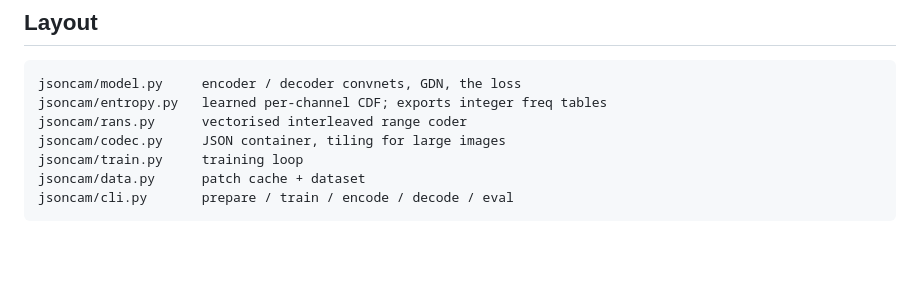
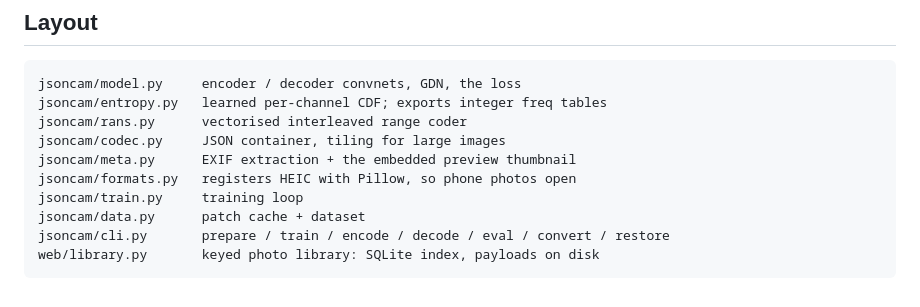
Before and after one commit to Mubby03/json-camera, a Markdown page: README.md, the part around one of its changes. Drawn GitHub-style; blank space fills up the shorter version.

````diff
--- a/README.md
+++ b/README.md
@@ -254,7 +325,10 @@ jsoncam/model.py     encoder / decoder convnets, GDN, the loss
 jsoncam/entropy.py   learned per-channel CDF; exports integer freq tables
 jsoncam/rans.py      vectorised interleaved range coder
 jsoncam/codec.py     JSON container, tiling for large images
+jsoncam/meta.py      EXIF extraction + the embedded preview thumbnail
+jsoncam/formats.py   registers HEIC with Pillow, so phone photos open
 jsoncam/train.py     training loop
 jsoncam/data.py      patch cache + dataset
-jsoncam/cli.py       prepare / train / encode / decode / eval
+jsoncam/cli.py       prepare / train / encode / decode / eval / convert / restore
+web/library.py       keyed photo library: SQLite index, payloads on disk
 ```
````
Also changed, not shown: other parts of README.md (+71 -0 lines), AGENTS.md (+34 -0 lines).
